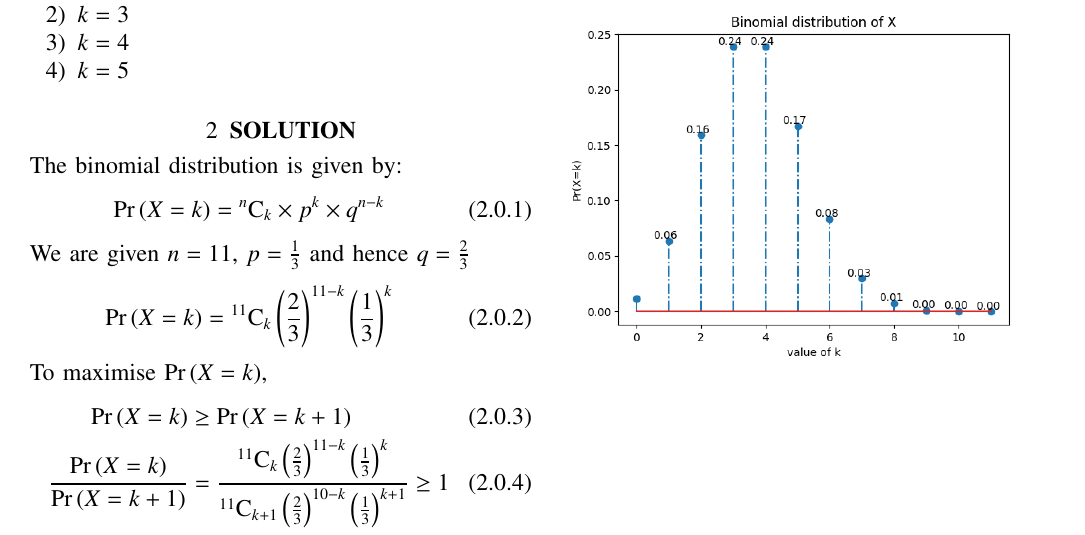
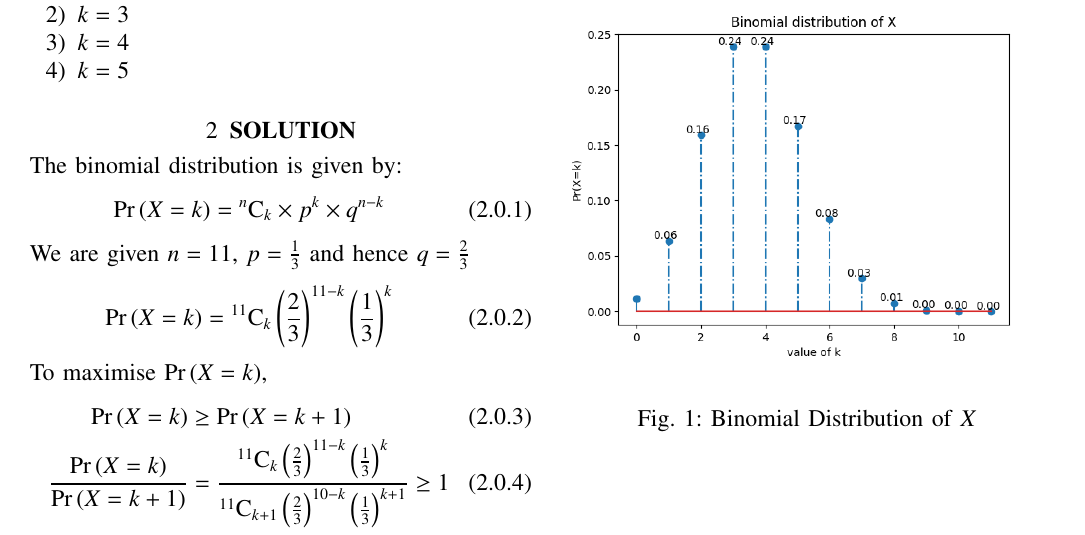
Before and after one commit to v-samyuktha/AI1103, a LaTeX problem sheet (Assignment5/Assignment-5.tex): part of the page, cut so that both start at the same text. Compiled offline with pdfLaTeX.

Commit message:
Update Assignment-5.tex

```diff
--- a/Assignment5/Assignment-5.tex
+++ b/Assignment5/Assignment-5.tex
@@ -174,5 +175,7 @@ From equations \eqref{condition1} and \eqref{condition2} we see that $\pr{X = k}
 \begin{figure}[!htb]
 \centering
 \includegraphics[width=\columnwidth]{Binomial-stemplot.png}
+\label{fig:binom dist}
+\caption{Binomial Distribution of  $X$}
 \end{figure}
 \end{document}
```
Also changed, not shown: Assignment5/Assignment-5.tex (1 more changed lines).
